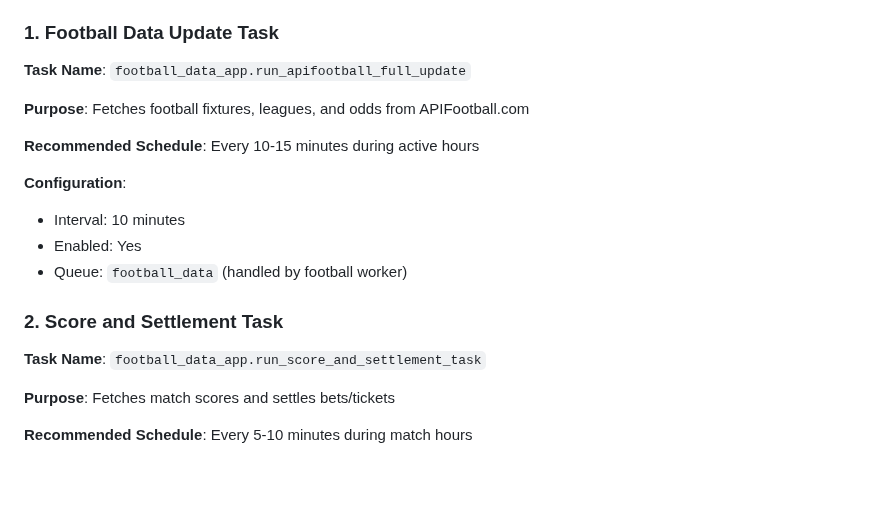
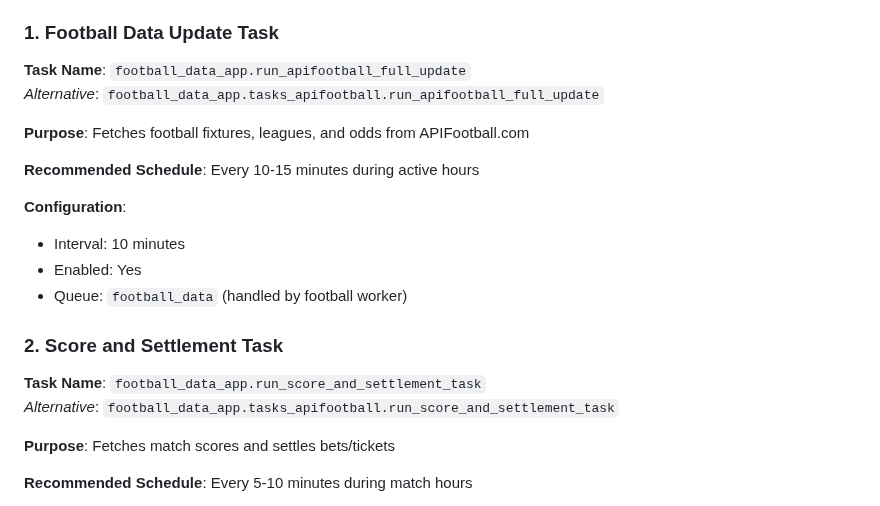
Before and after one commit to morebnyemba/whatsappcrm, a Markdown page: SCHEDULED_TASKS_SETUP.md, the part around the change. Rendered like a GitHub page; blank space fills up the shorter version.

Commit message:
Update documentation to clarify both task names work
Co-authored-by: morebnyemba <176338392+morebnyemba@users.noreply.github.com>

```diff
--- a/SCHEDULED_TASKS_SETUP.md
+++ b/SCHEDULED_TASKS_SETUP.md
@@ -16,6 +16,7 @@ The following tasks need to be scheduled via the Django admin panel:
 
 ### 1. Football Data Update Task
 **Task Name**: `football_data_app.run_apifootball_full_update`
+*Alternative*: `football_data_app.tasks_apifootball.run_apifootball_full_update`
 
 **Purpose**: Fetches football fixtures, leagues, and odds from APIFootball.com
 
@@ -28,6 +29,7 @@ The following tasks need to be scheduled via the Django admin panel:
 
 ### 2. Score and Settlement Task
 **Task Name**: `football_data_app.run_score_and_settlement_task`
+*Alternative*: `football_data_app.tasks_apifootball.run_score_and_settlement_task`
 
 **Purpose**: Fetches match scores and settles bets/tickets
 
```
